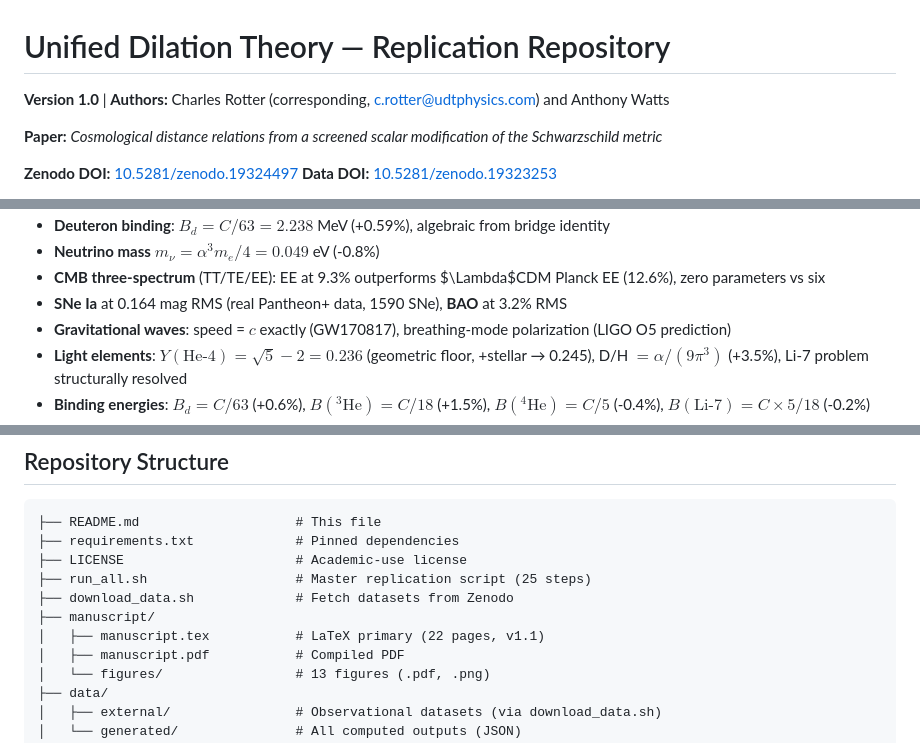
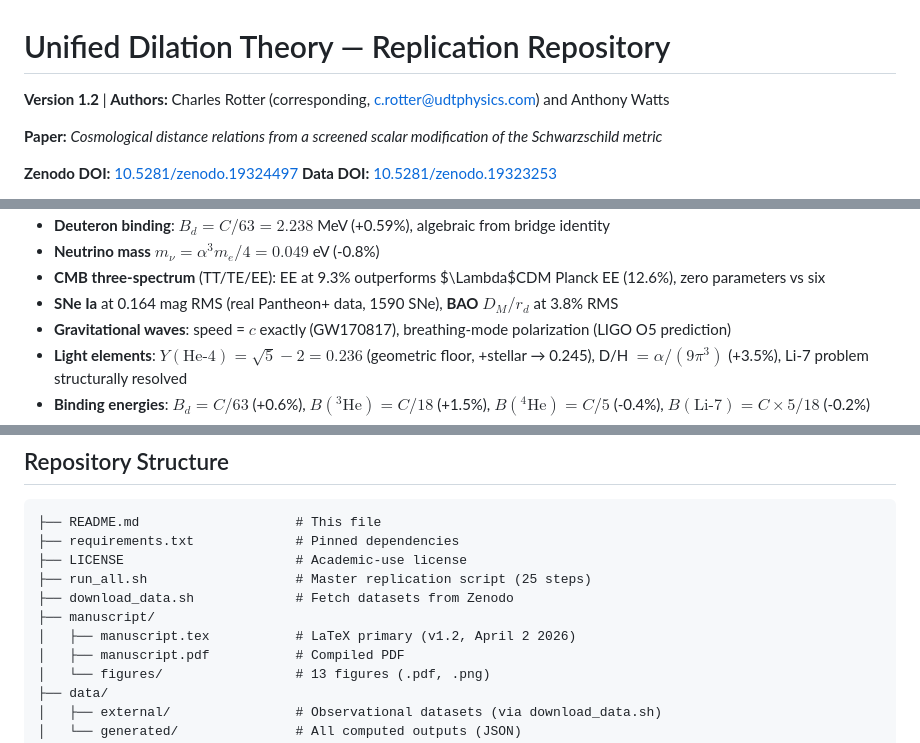
Before and after one commit to charlesrotter/udt-replication, a Markdown page: README.md, 3 parts joined by grey strips. Rendered like a GitHub page.

Commit message:
README: update version to 1.2, fix BAO to 3.8%, manuscript date
Co-Authored-By: Claude Opus 4.6 (1M context) <noreply@anthropic.com>

```diff
--- a/README.md
+++ b/README.md
@@ -1,6 +1,6 @@
 # Unified Dilation Theory — Replication Repository
 
-**Version 1.0** | **Authors:** Charles Rotter (corresponding, c.rotter@udtphysics.com) and Anthony Watts
+**Version 1.2** | **Authors:** Charles Rotter (corresponding, c.rotter@udtphysics.com) and Anthony Watts
 
 **Paper:** *Cosmological distance relations from a screened scalar modification of the Schwarzschild metric*
 
@@ -28,7 +28,7 @@ where $\phi(r)$ satisfies a nonlinear screened Klein-Gordon equation, produces *
 - **Deuteron binding**: $B_d = C/63 = 2.238$ MeV (+0.59%), algebraic from bridge identity
 - **Neutrino mass** $m_\nu = \alpha^3 m_e/4 = 0.049$ eV (-0.8%)
 - **CMB three-spectrum** (TT/TE/EE): EE at 9.3% outperforms $\Lambda$CDM Planck EE (12.6%), zero parameters vs six
-- **SNe Ia** at 0.164 mag RMS (real Pantheon+ data, 1590 SNe), **BAO** at 3.2% RMS
+- **SNe Ia** at 0.164 mag RMS (real Pantheon+ data, 1590 SNe), **BAO** $D_M/r_d$ at 3.8% RMS
 - **Gravitational waves**: speed = $c$ exactly (GW170817), breathing-mode polarization (LIGO O5 prediction)
 - **Light elements**: $Y(\text{He-4}) = \sqrt{5}-2 = 0.236$ (geometric floor, +stellar → 0.245), D/H $= \alpha/(9\pi^3)$ (+3.5%), Li-7 problem structurally resolved
 - **Binding energies**: $B_d = C/63$ (+0.6%), $B({}^3\text{He}) = C/18$ (+1.5%), $B({}^4\text{He}) = C/5$ (-0.4%), $B(\text{Li-7}) = C \times 5/18$ (-0.2%)
@@ -102,7 +102,7 @@ Benchmarked on Tesla V100-PCIE-32GB with N_GRID=100,000 and n_scan=50,000.
 ├── run_all.sh                   # Master replication script (25 steps)
 ├── download_data.sh             # Fetch datasets from Zenodo
 ├── manuscript/
-│   ├── manuscript.tex           # LaTeX primary (22 pages, v1.1)
+│   ├── manuscript.tex           # LaTeX primary (v1.2, April 2 2026)
 │   ├── manuscript.pdf           # Compiled PDF
 │   └── figures/                 # 13 figures (.pdf, .png)
 ├── data/
```
